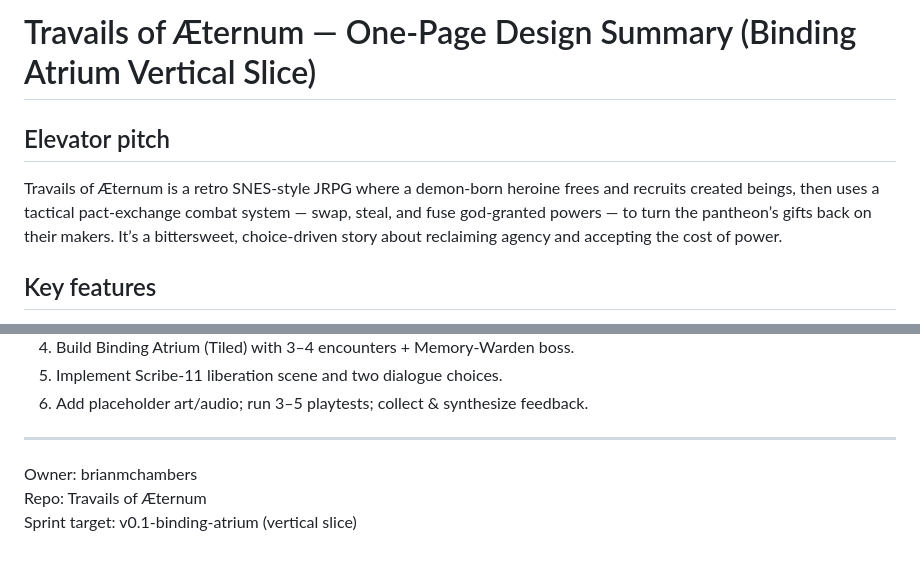
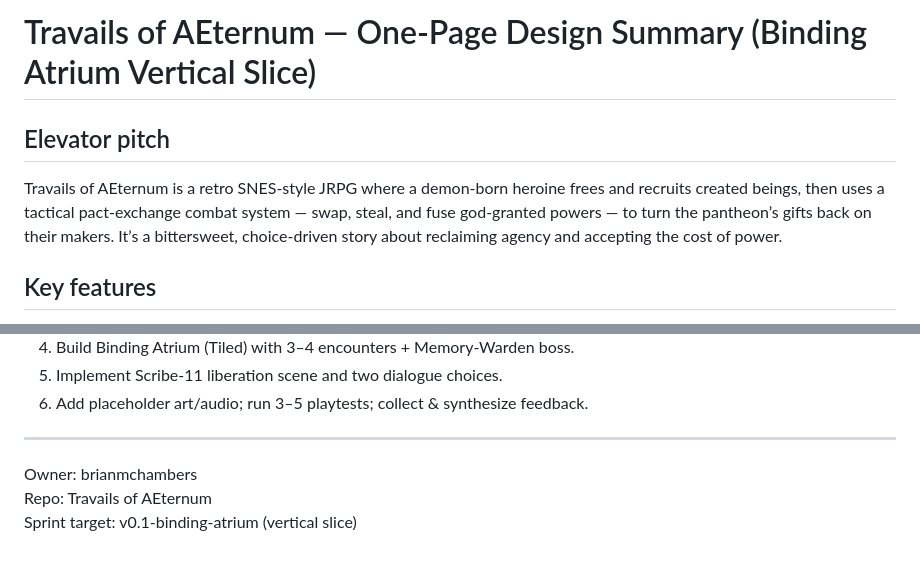
Before and after one commit to brianmchambers/travails-of-aeternum, a Markdown page: docs/design/game-design.md, 2 parts joined by grey strips. Drawn GitHub-style.

```diff
--- a/docs/design/game-design.md
+++ b/docs/design/game-design.md
@@ -1,7 +1,7 @@
-# Travails of Æternum — One‑Page Design Summary (Binding Atrium Vertical Slice)
+# Travails of AEternum — One‑Page Design Summary (Binding Atrium Vertical Slice)
 
 ## Elevator pitch
-Travails of Æternum is a retro SNES‑style JRPG where a demon‑born heroine frees and recruits created beings, then uses a tactical pact‑exchange combat system — swap, steal, and fuse god‑granted powers — to turn the pantheon’s gifts back on their makers. It’s a bittersweet, choice‑driven story about reclaiming agency and accepting the cost of power.
+Travails of AEternum is a retro SNES‑style JRPG where a demon‑born heroine frees and recruits created beings, then uses a tactical pact‑exchange combat system — swap, steal, and fuse god‑granted powers — to turn the pantheon’s gifts back on their makers. It’s a bittersweet, choice‑driven story about reclaiming agency and accepting the cost of power.
 
 ## Key features
 - Pact‑Exchange Combat (mechanical hook): deterministic Swap, temporary Steal, and limited Fuse rules that reassign and remix enemy/ally abilities in turn‑based battles.
@@ -56,5 +56,5 @@ Recommended secondary options:
 ---
 
 Owner: brianmchambers
-Repo: Travails of Æternum
+Repo: Travails of AEternum
 Sprint target: v0.1‑binding‑atrium (vertical slice)
```
